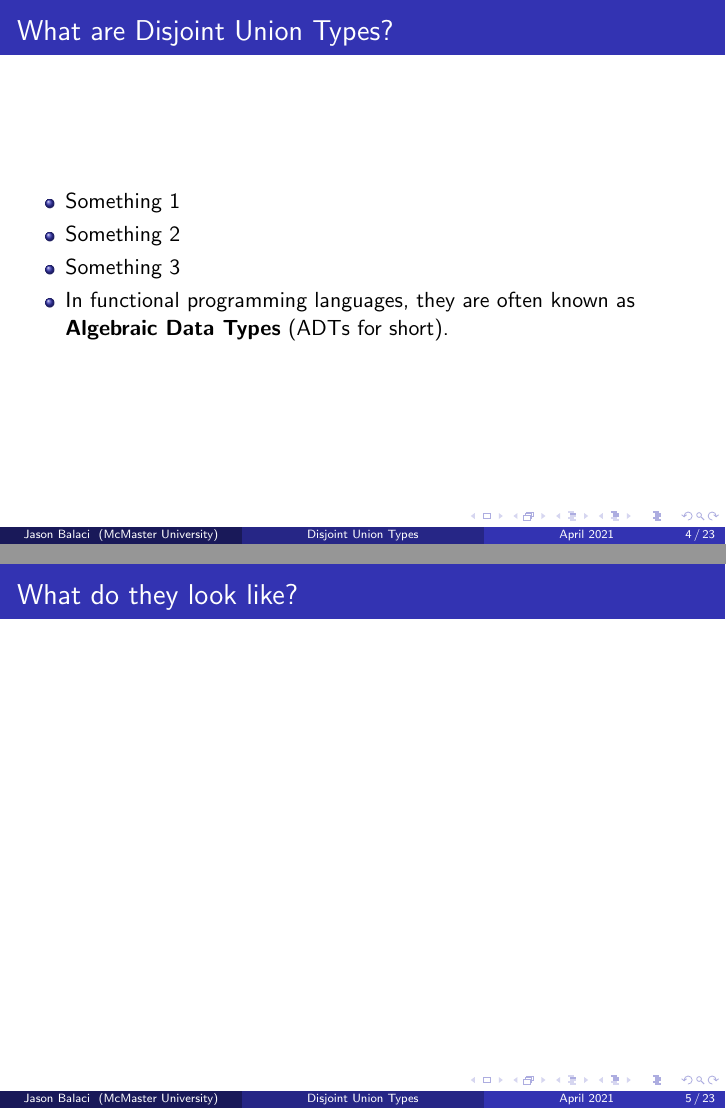
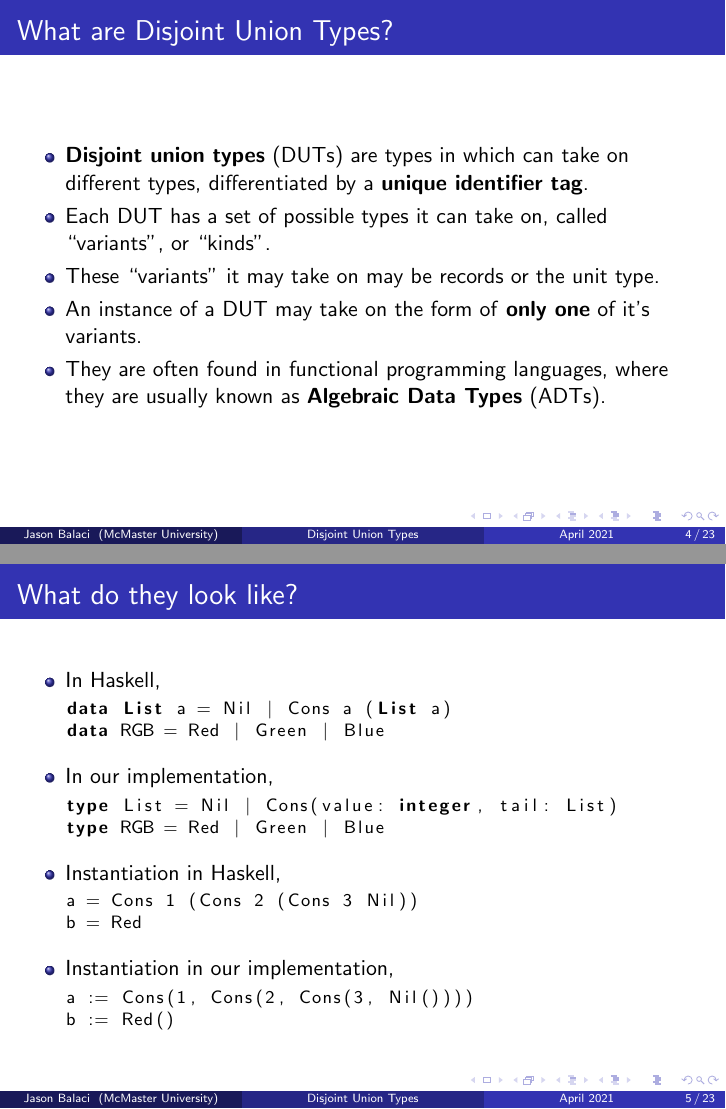
Before and after one commit to balacij/CS6TB3-Final-Project, LaTeX slides (presentation/presentation.tex): pages 7 and 8 of 48 before the commit and pages 8 and 12 of 52 after it, joined at a grey line. Compiled offline with pdfLaTeX.

Commit message:
Continue working on presentation slides

```diff
--- a/presentation/presentation.tex
+++ b/presentation/presentation.tex
@@ -12,6 +12,11 @@
 \lstset{literate={→}{$\rightarrow$}1}
 \DeclareUnicodeCharacter{00A0}{ }
 \DeclareUnicodeCharacter{2192}{\dash}
+
+\newsavebox{\haskellTypes}
+\newsavebox{\pZeroTypes}
+\newsavebox{\haskellTypesInst}
+\newsavebox{\pZeroTypesInst}
 
 \newsavebox{\anatomyOfCaseBox}
 
@@ -62,18 +67,60 @@
 
 \begin{itemize}
  % TODO
- \item<1-> Something 1
- \item<2-> Something 2
- \item<3-> Something 3
- \item<4-> In functional programming languages, they are often known as \textbf{Algebraic Data Types} (ADTs for short).
+ \item<1-> \textbf{Disjoint union types} (DUTs) are types in which can take on different types, differentiated by a \textbf{unique identifier tag}.
+ \item<2-> Each DUT has a set of possible types it can take on, called ``variants'', or ``kinds''.
+ \item<3-> These ``variants'' it may take on may be records or the unit type.
+ \item<4-> An instance of a DUT may take on the form of \textbf{only one} of it's variants.
+ \item<5-> They are often found in functional programming languages, where they are usually known as \textbf{Algebraic Data Types} (ADTs).
 \end{itemize}
 
 \end{frame}
 
+\begin{lrbox}{\haskellTypes}
+\begin{lstlisting}[language=Haskell, basicstyle=\footnotesize]
+data List a = Nil | Cons a (List a)
+data RGB = Red | Green | Blue
+\end{lstlisting}
+\end{lrbox}
+
+\begin{lrbox}{\pZeroTypes}
+\begin{lstlisting}[language=Pascal, basicstyle=\footnotesize]
+type List = Nil | Cons(value: integer, tail: List)
+type RGB = Red | Green | Blue
+\end{lstlisting}
+\end{lrbox}
+
+
+\begin{lrbox}{\haskellTypesInst}
+\begin{lstlisting}[language=Haskell, basicstyle=\footnotesize]
+a = Cons 1 (Cons 2 (Cons 3 Nil))
+b = Red
+\end{lstlisting}
+\end{lrbox}
+
+\begin{lrbox}{\pZeroTypesInst}
+\begin{lstlisting}[language=Pascal, basicstyle=\footnotesize]
+a := Cons(1, Cons(2, Cons(3, Nil())))
+b := Red()
+\end{lstlisting}
+\end{lrbox}
+
 \begin{frame}
 \frametitle{What do they look like?}
-% TODO: Code examples
-% TODO: Instantiation examples
+\begin{itemize}
+ \item<1-> In Haskell,\\
+    \usebox{\haskellTypes} \\
+    \ \\
+ \item<2-> In our implementation,\\
+    \usebox{\pZeroTypes} \\
+    \ \\
+ \item<3-> Instantiation in Haskell,\\
+    \usebox{\haskellTypesInst} \\
+    \ \\
+ \item<4-> Instantiation in our implementation,\\
+    \usebox{\pZeroTypesInst} \\
+\end{itemize}
+
 \end{frame}
 
 \begin{lrbox}{\anatomyOfCaseBox}
```
Also changed, not shown: presentation/presentation.pdf.
